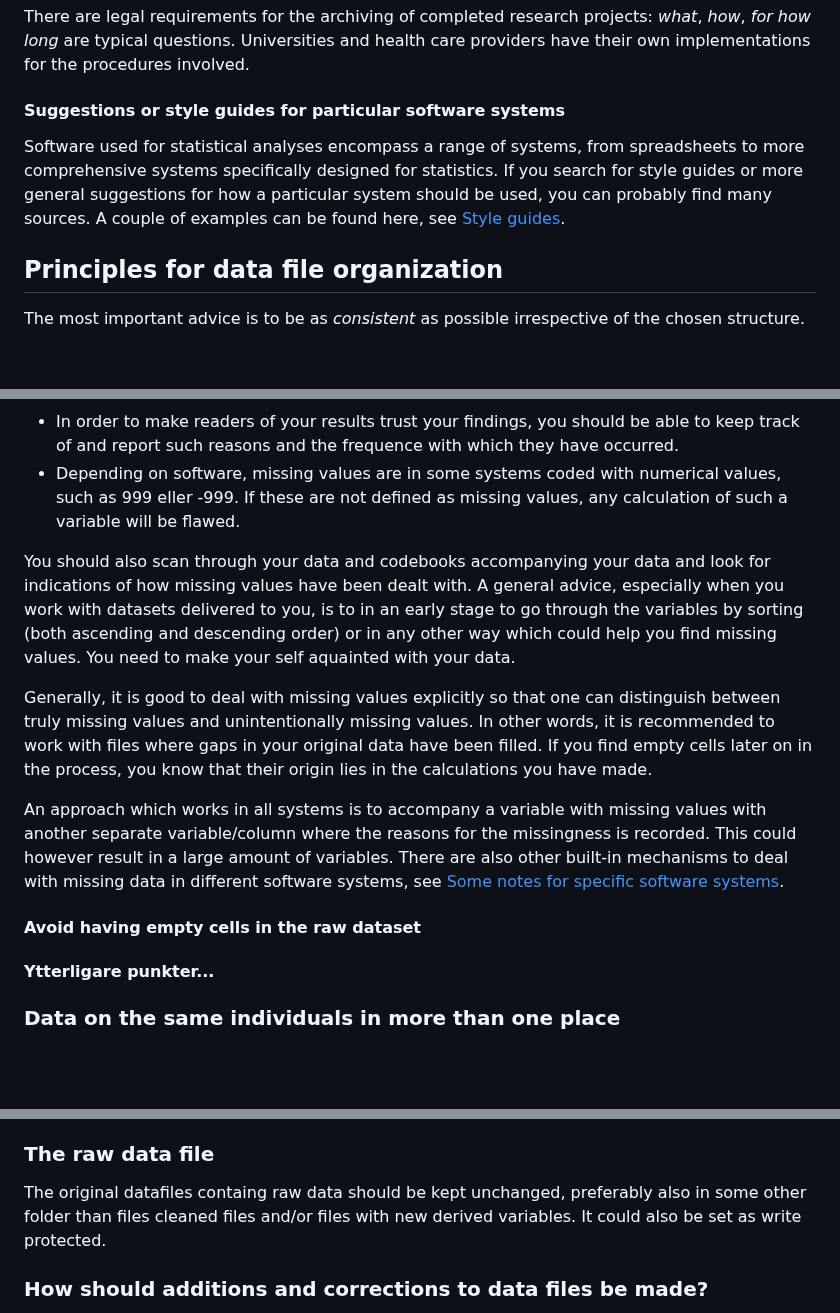
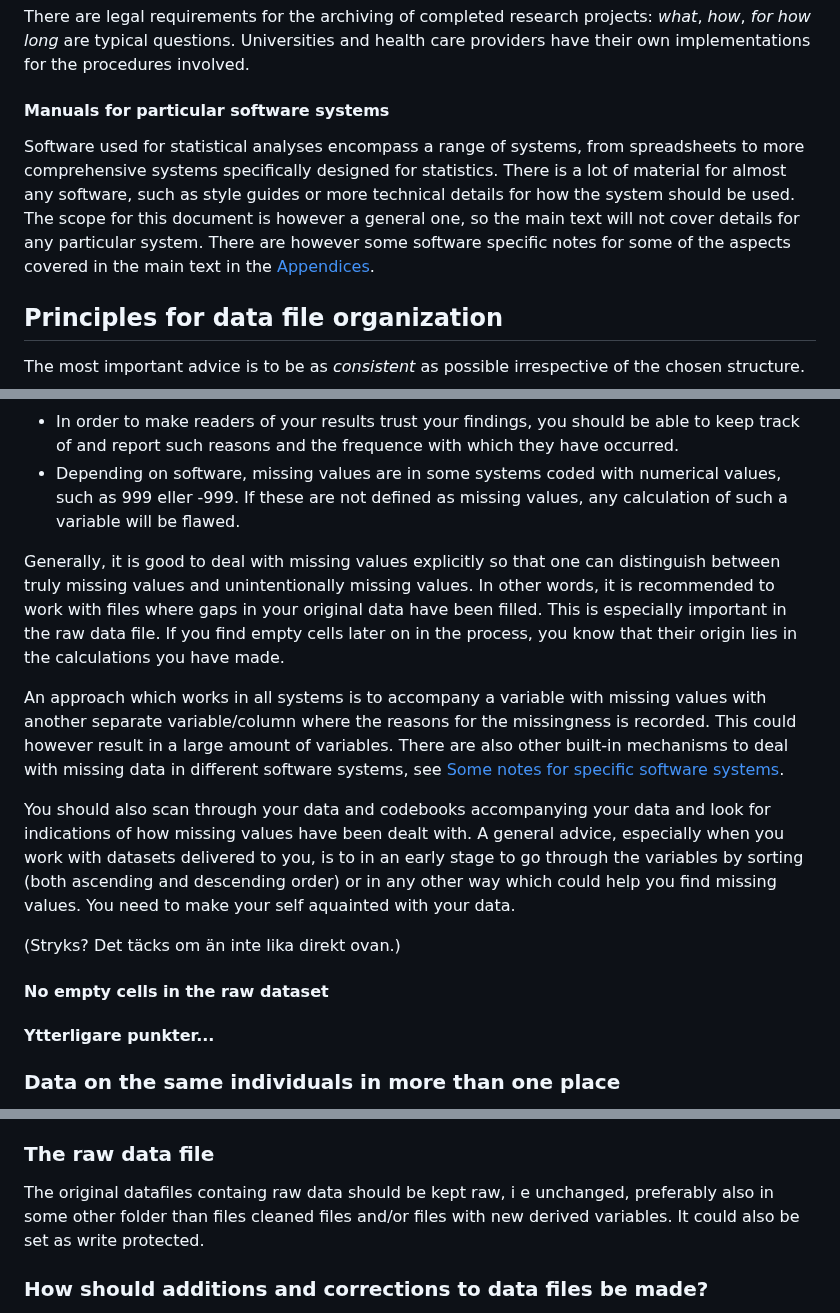
Before and after one commit to lundqvistr/manual_medfak_research_data, a Markdown page: manual.md, 3 parts joined by grey strips. Rendered like a GitHub page; blank space fills up the shorter version.

```diff
--- a/manual.md
+++ b/manual.md
@@ -70,8 +70,8 @@ The concept of data management plans (DMP) has become emphasized in many context
 #### Archiving
 There are legal requirements for the archiving of completed research projects: _what_, _how_, _for how long_ are typical questions. Universities and health care providers have their own implementations for the procedures involved.
 
-#### Suggestions or style guides for particular software systems
-Software used for statistical analyses encompass a range of systems, from spreadsheets to more comprehensive systems specifically designed for statistics. If you search for style guides or more general suggestions for how a particular system should be used, you can probably find many sources. A couple of examples can be found here, see [Style guides](#style-guides).
+#### Manuals for particular software systems
+Software used for statistical analyses encompass a range of systems, from spreadsheets to more comprehensive systems specifically designed for statistics. There is a lot of material for almost any software, such as style guides or more technical details for how the system should be used. The scope for this document is however a general one, so the main text will not cover details for any particular system. There are however some software specific notes for some of the aspects covered in the main text in the [Appendices](#appendices).
 
 ## Principles for data file organization
 The most important advice is to be as _consistent_ as possible irrespective of the chosen structure.
@@ -321,13 +315,14 @@ Such gaps should be treated with care. A general advice is to put effort into ke
 - In order to make readers of your results trust your findings, you should be able to keep track of and report such reasons and the frequence with which they have occurred.
 - Depending on software, missing values are in some systems coded with numerical values, such as 999 eller -999. If these are not defined as missing values, any calculation of such a variable will be flawed.
 
-You should also scan through your data and codebooks accompanying your data and look for indications of how missing values have been dealt with. A general advice, especially when you work with datasets delivered to you, is to in an early stage to go through the variables by sorting (both ascending and descending order) or in any other way which could help you find missing values. You need to make your self aquainted with your data.
-
-Generally, it is good to deal with missing values explicitly so that one can distinguish between truly missing values and unintentionally missing values. In other words, it is recommended to work with files where gaps in your original data have been filled. If you find empty cells later on in the process, you know that their origin lies in the calculations you have made.
+Generally, it is good to deal with missing values explicitly so that one can distinguish between truly missing values and unintentionally missing values. In other words, it is recommended to work with files where gaps in your original data have been filled. This is especially important in the raw data file. If you find empty cells later on in the process, you know that their origin lies in the calculations you have made.
 
 An approach which works in all systems is to accompany a variable with missing values with another separate variable/column where the reasons for the missingness is recorded. This could however result in a large amount of variables. There are also other built-in mechanisms to deal with missing data in different software systems, see [Some notes for specific software systems](#some-notes-for-specific-software-systems).
 
-#### Avoid having empty cells in the raw dataset
+You should also scan through your data and codebooks accompanying your data and look for indications of how missing values have been dealt with. A general advice, especially when you work with datasets delivered to you, is to in an early stage to go through the variables by sorting (both ascending and descending order) or in any other way which could help you find missing values. You need to make your self aquainted with your data.
+
+(Stryks? Det täcks om än inte lika direkt ovan.)
+#### No empty cells in the raw dataset
 
 #### Ytterligare punkter...
 
@@ -437,7 +433,7 @@ We strongly recommend that you should work with "syntax" as a way to run your pr
 Depending on the software, the creation of syntax can be more or less straightforward, but it can always be done. Put in another way, one reason, along with several others, why we would not recommend use of spreadsheets for more systematic statistical work is that there is not any simple way to run such software with syntax.
 
 ### The raw data file
-The original datafiles containg raw data should be kept unchanged, preferably also in some other folder than files cleaned files and/or files with new derived variables. It could also be set as write protected.
+The original datafiles containg raw data should be kept raw, i e unchanged, preferably also in some other folder than files cleaned files and/or files with new derived variables. It could also be set as write protected.
 
 ### How should additions and corrections to data files be made?
 It is easier to say how aditions and changes should _not_ be made: avoid manual changes in the datafiles. Such changes seldom leave any trace, and it could become impossible to  to understand what changes have beeen. A better approach is to use scripts/syntax. If scripts are not used, then all such changes should be clearly documented in a log book.
```
Also changed, not shown: other parts of manual.md (+6 -6 lines).
